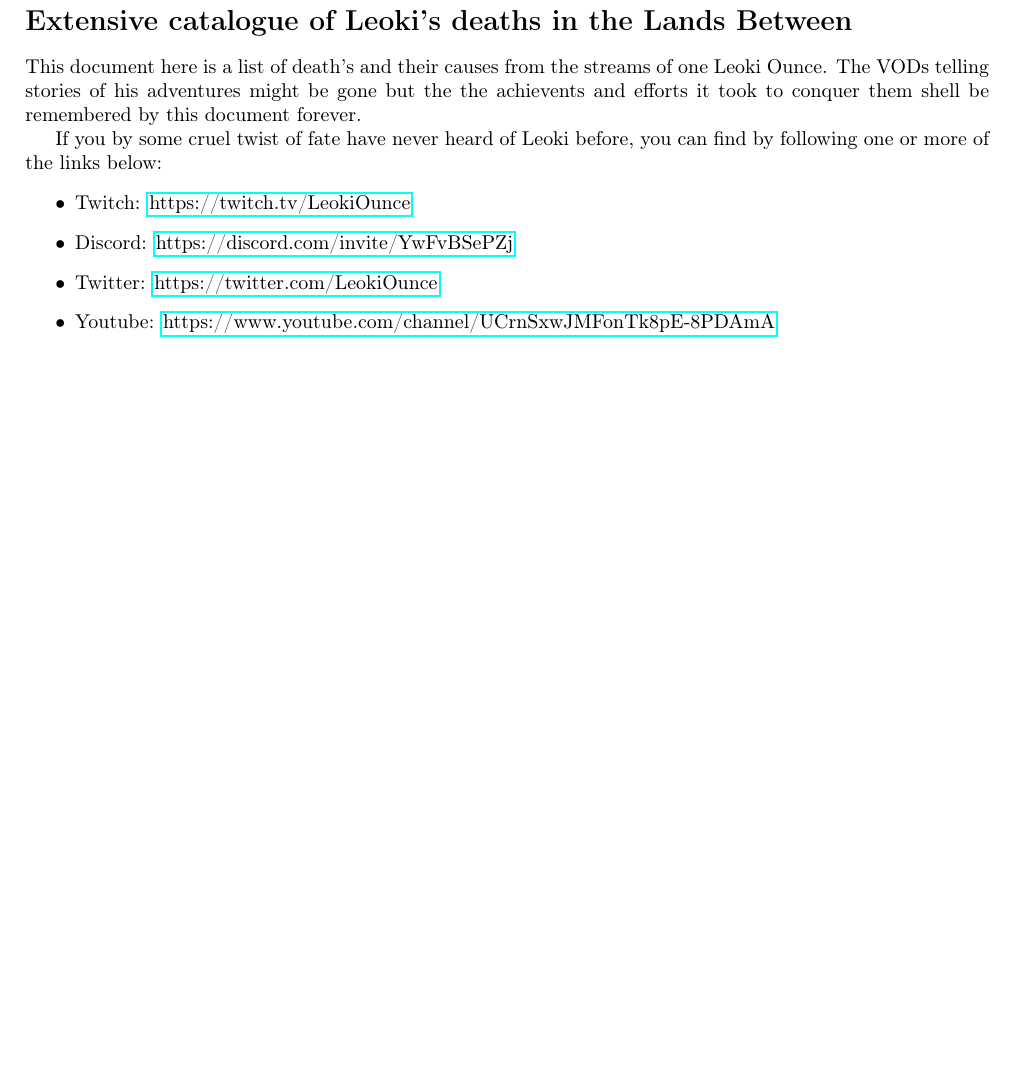
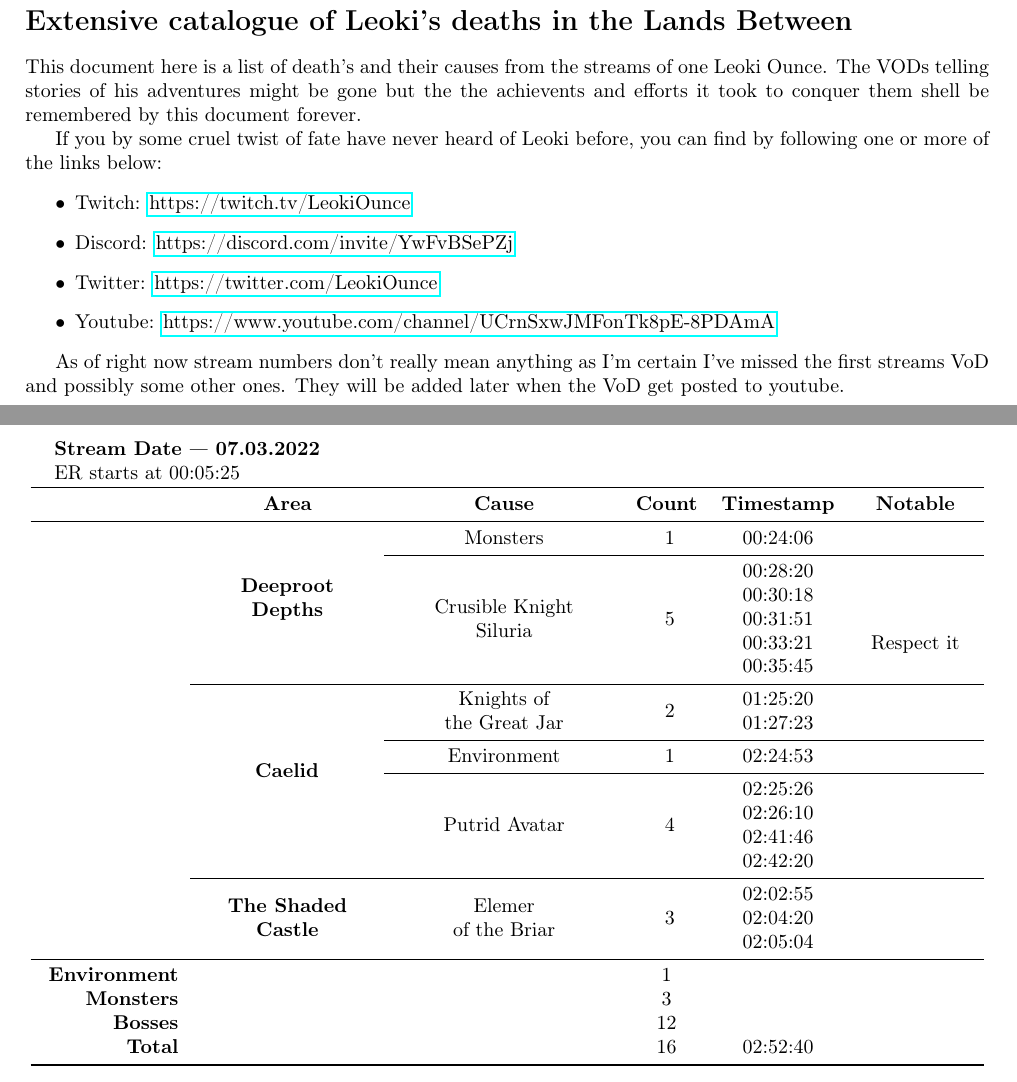
Before and after one commit to Niirn-dev/LeokiEldenRingAdventure, a LaTeX document (main.tex, which reads introduction.tex, streams/stream4.tex): part of page 1 of 6 before the commit and two parts of pages 1 and 5 of 6 after it, the two joined at a grey line, cut so that both start at the same text, the shorter picture padded with empty space. Compiled offline with pdfLaTeX.

Commit message:
accounted deaths from 4th stream

```diff
--- a/introduction.tex
+++ b/introduction.tex
@@ -9,3 +9,5 @@ If you by some cruel twist of fate have never heard of Leoki before, you can fin
     \item Twitter: \href{https://twitter.com/LeokiOunce}{https://twitter.com/LeokiOunce}
     \item Youtube: \href{https://www.youtube.com/channel/UCrnSxwJMFonTk8pE-8PDAmA}{https://www.youtube.com/channel/UCrnSxwJMFonTk8pE-8PDAmA}
 \end{enumerate}
+
+As of right now stream numbers don't really mean anything as I'm certain I've missed the first streams VoD and possibly some other ones. They will be added later when the VoD get posted to youtube.
--- /dev/null
+++ b/streams/stream4.tex
@@ -0,0 +1,143 @@
+\subsection{Stream \#\thestreamCounter{}}
+\stepcounter{streamCounter}
+
+\newcommand\streamIVRootMobDeaths{1}
+\newcommand\streamIVRootKnightDeaths{5}
+\newcommand\streamIVRootDeaths{
+    \the\numexpr
+    \streamIVRootMobDeaths +
+    \streamIVRootKnightDeaths
+    \relax
+}
+
+\newcommand\streamIVCaelidJarDeaths{2}
+\newcommand\streamIVCaelidEnvDeaths{1}
+\newcommand\streamIVCaelidPutridDeaths{4}
+\newcommand\streamIVCaelidDeaths{
+    \the\numexpr
+    \streamIVCaelidJarDeaths +
+    \streamIVCaelidEnvDeaths +
+    \streamIVCaelidPutridDeaths
+    \relax
+}
+
+\newcommand\streamIVElemerDeaths{3}
+\newcommand\streamIVShadedDeaths{
+    \the\numexpr
+    \streamIVElemerDeaths
+    \relax
+}
+
+\newcommand\streamIVEnvDeaths{
+    \the\numexpr
+    \streamIVCaelidEnvDeaths
+    \relax
+}
+\newcommand\streamIVMobDeaths{
+    \the\numexpr
+    \streamIVRootMobDeaths +
+    \streamIVCaelidJarDeaths
+    \relax
+}
+\newcommand\streamIVBossDeaths{
+    \the\numexpr
+    \streamIVRootKnightDeaths +
+    \streamIVElemerDeaths +
+    \streamIVCaelidPutridDeaths
+    \relax
+}
+\newcommand\streamIVDeaths{
+    \the\numexpr
+    \streamIVEnvDeaths +
+    \streamIVMobDeaths +
+    \streamIVBossDeaths
+    \relax
+}
+
+\begin{longtable}[c]{R{2.4cm} C{3.0cm} C{3.8cm} c C{2.0cm} C{2.0cm}}
+    \multicolumn{6}{l}{
+        \begin{tabular}{l}
+            \bfseries Stream Date --- 07.03.2022 \\
+            ER starts at 00:05:25
+        \end{tabular}
+    } \\
+
+    \toprule
+    & \bfseries Area & \bfseries Cause & \bfseries Count & \bfseries Timestamp & \bfseries Notable\\
+    \midrule
+    \endfirsthead
+
+    \toprule
+    & \bfseries Area & \bfseries Cause & \bfseries Count & \bfseries Timestamp \\
+    \midrule
+    \endhead
+
+    \nobtrulebreaks
+
+    & \multirow{\streamIVRootDeaths}{*}{
+        \begin{tabular}{c}
+            \bfseries Deeproot \\
+            \bfseries Depths
+        \end{tabular}
+    } & \multirow{\streamIVRootMobDeaths}{*}{ Monsters } & \multirow{\streamIVRootMobDeaths}{*}{ \streamIVRootMobDeaths } & 00:24:06 & \\*
+    \cmidrule{3-6}
+    & & \multirow{\streamIVRootKnightDeaths}{*}{
+        \begin{tabular}{c}
+            Crusible Knight \\
+            Siluria
+        \end{tabular}
+    } & \multirow{\streamIVRootKnightDeaths}{*}{ \streamIVRootKnightDeaths } & 00:28:20 & \\*
+    & & & & 00:30:18 & \\*
+    & & & & 00:31:51 & \\*
+    & & & & 00:33:21 & Respect it\\*
+    & & & & 00:35:45 & \\
+
+    \allowbtrulebreaks
+    \cmidrule{2-6}
+    \nobtrulebreaks
+
+    & \multirow{\streamIVCaelidDeaths}{*}{ \bfseries Caelid } & \multirow{\streamIVCaelidJarDeaths}{*}{
+        \begin{tabular}{c}
+            Knights of \\
+            the Great Jar
+        \end{tabular}
+    } & \multirow{\streamIVCaelidJarDeaths}{*}{ \streamIVCaelidJarDeaths } & 01:25:20 & \\*
+    & & & & 01:27:23 & \\*
+    \cmidrule{3-6}
+    & & \multirow{\streamIVCaelidEnvDeaths}{*}{ Environment } & \multirow{\streamIVCaelidEnvDeaths}{*}{ \streamIVCaelidEnvDeaths } & 02:24:53 & \\*
+    \cmidrule{3-6}
+    & & \multirow{\streamIVCaelidPutridDeaths}{*}{ Putrid Avatar } & \multirow{\streamIVCaelidPutridDeaths}{*}{ \streamIVCaelidPutridDeaths } & 02:25:26 & \\*
+    & & & & 02:26:10 & \\*
+    & & & & 02:41:46 & \\*
+    & & & & 02:42:20 & \\
+
+    \allowbtrulebreaks
+    \cmidrule{2-6}
+    \nobtrulebreaks
+
+    & \multirow{\streamIVShadedDeaths}{*}{
+        \begin{tabular}{c}
+            \bfseries The Shaded \\
+            \bfseries Castle
+        \end{tabular}
+    } & \multirow{\streamIVElemerDeaths}{*}{
+        \begin{tabular}{c}
+            Elemer \\
+            of the Briar
+         \end{tabular}
+        } & \multirow{\streamIVElemerDeaths}{*}{ \streamIVElemerDeaths } & 02:02:55 & \\\*
+    & & & & 02:04:20 & \\*
+    & & & & 02:05:04 & \\
+
+    \allowbtrulebreaks
+    \midrule
+    \nobtrulebreaks
+
+    \bfseries Environment & & & \streamIVEnvDeaths & \\
+    \bfseries Monsters & & & \streamIVMobDeaths & \\
+    \bfseries Bosses & & & \streamIVBossDeaths & \\
+    \bfseries Total & & & \streamIVDeaths & 02:52:40 \\
+
+    \bottomrule
+    \allowbtrulebreaks
+\end{longtable}
```
Also changed, not shown: dataTables.tex (+7 -2 lines), streams/conclusion.tex (+12 -8 lines), streams/stream1.tex (+2 -1 lines), streams/stream2.tex (+2 -1 lines), streams/stream3.tex (+5 -4 lines), main.pdf, 5 other files.
